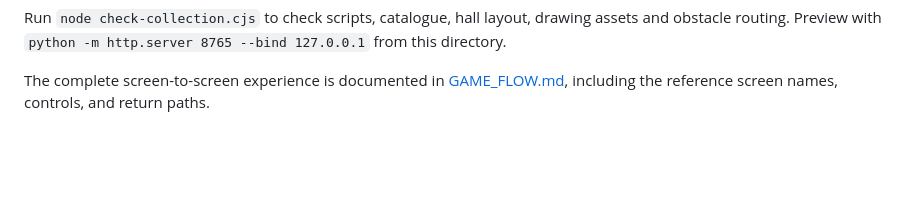
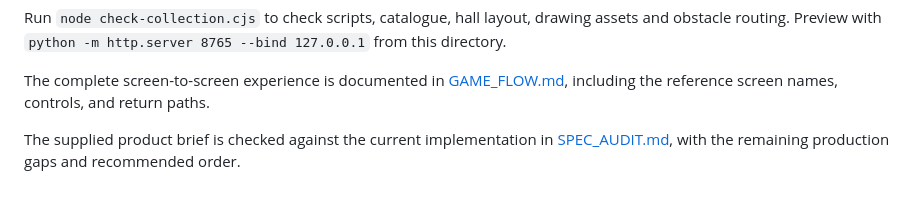
Before and after one commit to g1jeevan06/cft-kinetic, a Markdown page: README.md, the part around the change. GitHub-like rendering; blank space fills up the shorter version.

Commit message:
Audit museum brief against current implementation

```diff
--- a/README.md
+++ b/README.md
@@ -22,3 +22,5 @@ Source files for Aurora, Nebula and the telescopic display were located but need
 Run `node check-collection.cjs` to check scripts, catalogue, hall layout, drawing assets and obstacle routing. Preview with `python -m http.server 8765 --bind 127.0.0.1` from this directory.
 
 The complete screen-to-screen experience is documented in [GAME_FLOW.md](GAME_FLOW.md), including the reference screen names, controls, and return paths.
+
+The supplied product brief is checked against the current implementation in [SPEC_AUDIT.md](SPEC_AUDIT.md), with the remaining production gaps and recommended order.
```
Also changed, not shown: SPEC_AUDIT.md (added, +36 -0 lines).
